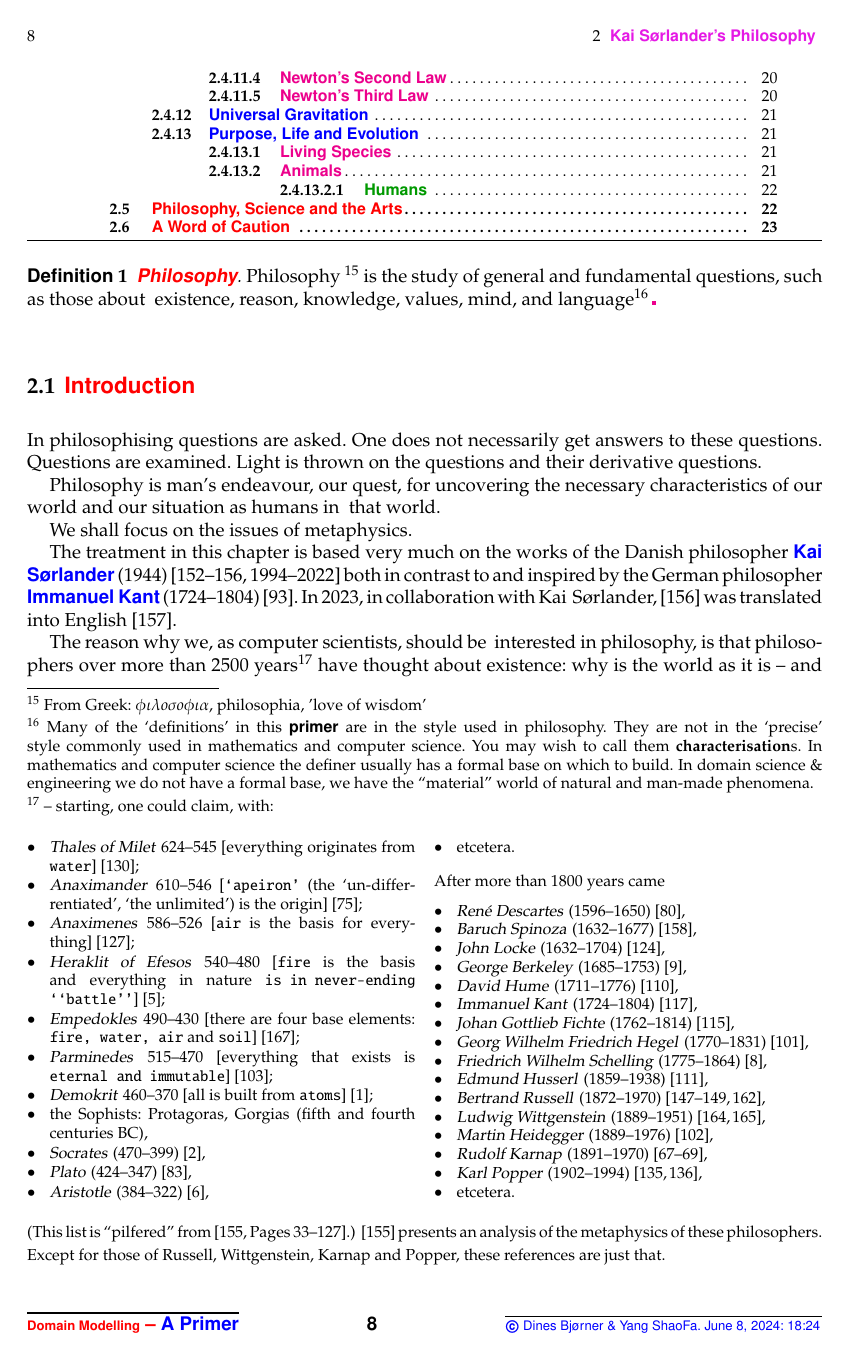
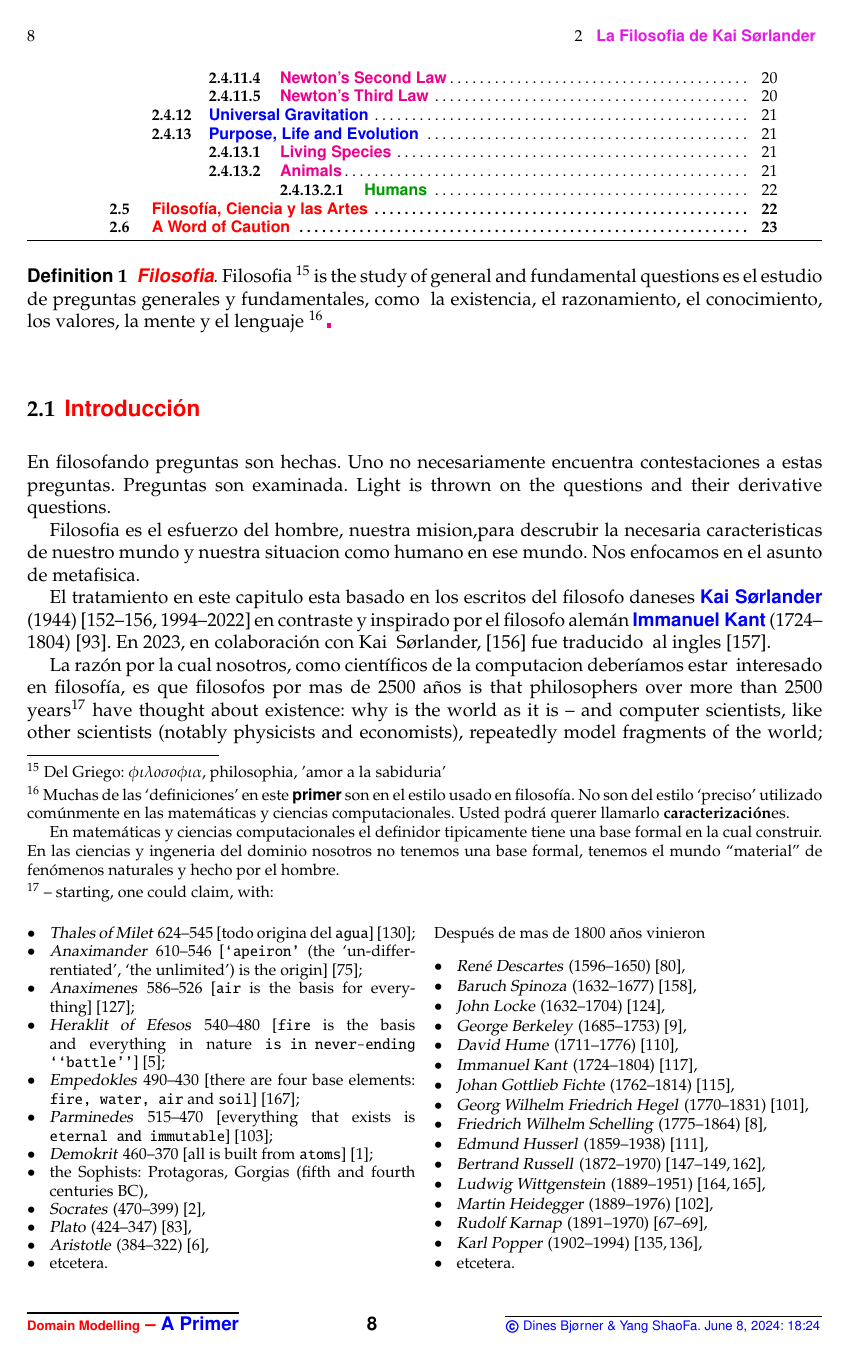
Before and after one commit to Poggecci/DinesPrimerSpanishTranslation, a LaTeX thesis (primer.tex, which reads primer-filosofi.tex): page 20 of 223. Compiled offline with pdfLaTeX.

Commit message:
Slowly but surely translating goes on.

```diff
--- a/primer-filosofi.tex
+++ b/primer-filosofi.tex
@@ -5,82 +5,73 @@
 %%%%%%%% Re-released 22.6.2023, 14:45 %%%%%%%%%%%%%%%%%%%%%%%%%%%%%%
 %%%%%%%%%%%%%%%%%%%%%%%%%%%%%%%%%%%%%%%%%%%%%%%%%%%%%%%%%%%%%%%%%%%%
 
-\pos{\nbbbbbb{Kai S{\o}rlander's Philosophy}}{}\label{chap2.tex.Philosophy}\label{chapter:Philosophy}
+\pos{\nbbbbbb{ La Filosofia de Kai S{\o}rlander}}{}\label{chap2.tex.Philosophy}\label{chapter:Philosophy}
 \minitoc
 
 \index{pconind}{philosophy!S{\o}rlander's|(}
 
-\bookdefn{Philosophy}{\ysfchgii{Philosophy }\pdefindex{philosophy}\footnote{\HHHH From Greek:
-      $\phi\iota\lambda{o}\sigma{o}\phi\iota\alpha$, philosophia, 'love of
-      wisdom'} % φιλοσοφία
-\begynd
-\pind is the study of general and fundamental questions, such as those about
+\bookdefn{Filosofia}{\ysfchgii{Filosofia }\pdefindex{filosofia}\footnote{\HHHH Del Griego:
+      $\phi\iota\lambda{o}\sigma{o}\phi\iota\alpha$, philosophia, 'amor a la sabiduria'} % φιλοσοφία
+\begynd
+\pind is the study of general and fundamental questions es el estudio de preguntas generales y fundamentales, como
 \pos{}{\begin{multicols}{3}}
 \begynd
-\pind existence,
-\pind reason,
-\pind knowledge,
-\pind values,
-\pind mind, and
-\pind language\pos{\footnote{\LLLL Many of the `definitions' in this \primer\ are
-      in the style used in philosophy. They are not in the
-      `precise' style commonly used in mathematics and computer
-      science. You may wish to call them
-      \textbf{characterisation}s. In mathematics and computer science
-      the definer usually has a formal base on which to build. In
-      domain science \& engineering we do not have a formal base, we
-      have the ``material'' world of natural and man-made
-      phenomena.}}{}\dbsquare
+\pind la existencia,
+\pind el razonamiento,
+\pind el conocimiento,
+\pind los valores,
+\pind la mente y
+\pind el lenguaje \pos{\footnote{\LLLL Muchas de las `definiciones' en este \primer\ son en el estilo usado en filosofía. No son del estilo `preciso' utilizado comúnmente en las matemáticas y ciencias computacionales. Usted podrá querer llamarlo
+      \textbf{caracterización}es.
+
+
+En matemáticas y ciencias computacionales el definidor tipicamente tiene una base formal en la cual construir. En las ciencias y ingeneria del dominio nosotros no tenemos una base formal, tenemos el mundo ``material'' de fenómenos naturales y hecho por el hombre.}}{}\dbsquare
 \afslut
 \pos{}{\end{multicols}}
 \afslut
 }
 
-\pof{\nbbbbb{Introduction}}{}
+\pof{\nbbbbb{Introducción}}{}
 
 \pof{}{\noindent}
 \begynd
-\pind In philosophising questions are asked.
-\pind One does not necessarily  get answers to these questions.
-\begynd
-\pind Questions are examined.
+\pind En filosofando preguntas son hechas.
+\pind Uno no necesariamente encuentra contestaciones a estas preguntas.
+\begynd
+\pind Preguntas son examinada.
 \pind Light is thrown on the questions and their derivative questions.
 \afslut
 
-\pind Philosophy is man's endeavour, our quest, \nyl for uncovering the
-      necessary characteristics of our world and \nyl
-      our situation as humans \ysfchg{in } that world.
-
-\pind We shall focus on the issues of metaphysics. \index{pconind}{metaphysics}%
-\afslut
-
-\mnewfoil
-
-\begynd
-\pind The treatment in this \pof{chapter}{paper}
-\begynd
-\pind is based very much on the works of \nyl
-      the Danish philosopher \bbcolor{\textsf{Kai S{\o}rlander}} (1944) \nyl
+\pind Filosofia es el esfuerzo del hombre, nuestra mision,\nyl para  descrubir la necesaria caracteristicas de nuestro mundo y \nyl nuestra situacion como humano \ysfchg{en} ese mundo.
+\pind Nos enfocamos en el asunto de metafisica. \index{pconind}{metaphysics}%
+\afslut
+
+\mnewfoil
+
+\begynd
+\pind  El tratamiento en este \pof{capitulo}{paper}
+\begynd
+\pind esta basado en los escritos \nyl del filosofo daneses \bbcolor{\textsf{Kai S{\o}rlander}} (1944) \nyl
       \cite[1994--2022]{kaisorlander1994,kaisorlander1997,kaisorlander2002,kaisorlander2016,kaisorlander2022}
-\pind both in contrast to and inspired by \nyl  the German philosopher
+\pind en contraste y inspirado por \nyl el filosofo alemán
       \bbcolor{\textsf{Immanuel Kant}} (1724--1804) \cite{Kant1992}.
 \afslut
-\pind In 2023, in collaboration with \ysfchg{Kai } S{\o}rlander,
-      \cite{kaisorlander2022} \ysfchg{was translated } into English \cite{kaisorlander2023}.
-\afslut
-
-\mnewfoil
-
-\begynd
-\pind The reason why \ysfchg{we}, as computer scientist\ysfchg{s, should be } interested in philosophy,
-\begynd
-\pind is that philosophers over more than 2500
+\pind En 2023, en colaboración con \ysfchg{Kai } S{\o}rlander,
+      \cite{kaisorlander2022} \ysfchg{fue traducido } al ingles \cite{kaisorlander2023}.
+\afslut
+
+\mnewfoil
+
+\begynd
+\pind La razón por la cual \ysfchg{nosotros}, como científicos de la computacion \ysfchg{deberíamos estar } interesado en filosofía,
+\begynd
+\pind es que filosofos por mas de 2500 años is that philosophers over more than 2500
       years{\footnote{\LLLL -- \label{citations-1}
       starting, one could claim, with:\scriptsize\footnotesize
 \begin{multicols}{2}
 \begin{itemize}
-\item \sfsl{Thales of Milet} 624--545 [everything originates from
-      {\texttt{water}}] \cite{Thales:Dines};
+\item \sfsl{Thales of Milet} 624--545 [todo origina del
+      {\texttt{agua}}] \cite{Thales:Dines};
 \item \sfsl{Anaximander} 610--546 [{\texttt{`apeiron'}} (the
       `un\--dif\-fer\-ren\-ti\-a\-ted', `the unlimited') is the
       origin] \cite{Anaximander:Dines};
@@ -101,7 +92,7 @@
 \item etcetera.
 \end{itemize}
 \noindent
-After  more than 1800 years came
+Después de mas de 1800 años vinieron
 \begin{itemize}
 \item \sfsl{Ren{\'e} Descartes} (1596--1650) \cite{Descartes:Dines},
 \item \sfsl{Baruch Spinoza} (1632--1677) \cite{Spinoza:Dines},
```
Also changed, not shown: primer-filosofi.tex (14 more changed lines), 40 other files.
